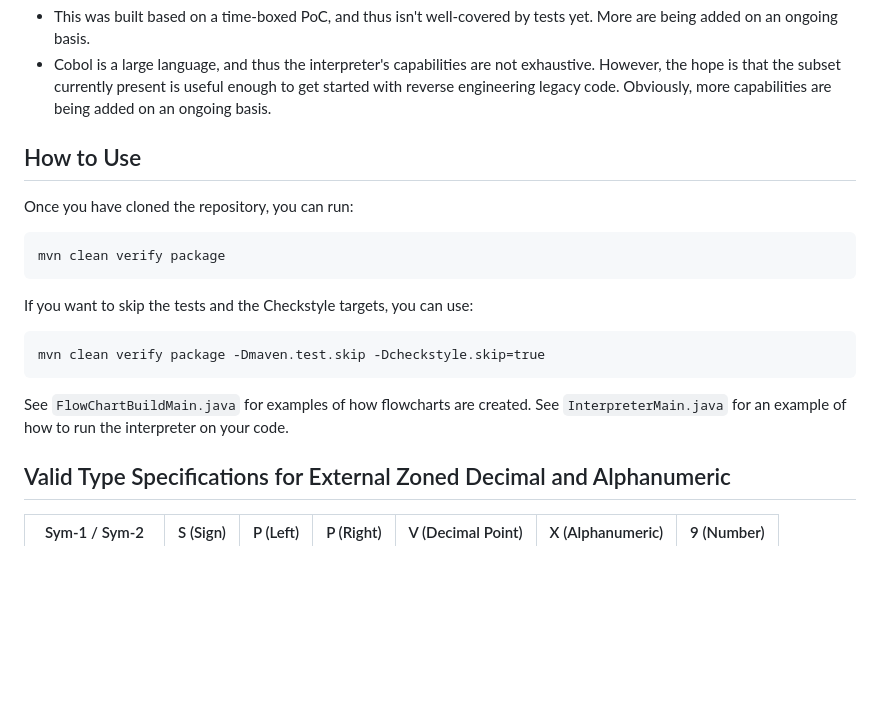
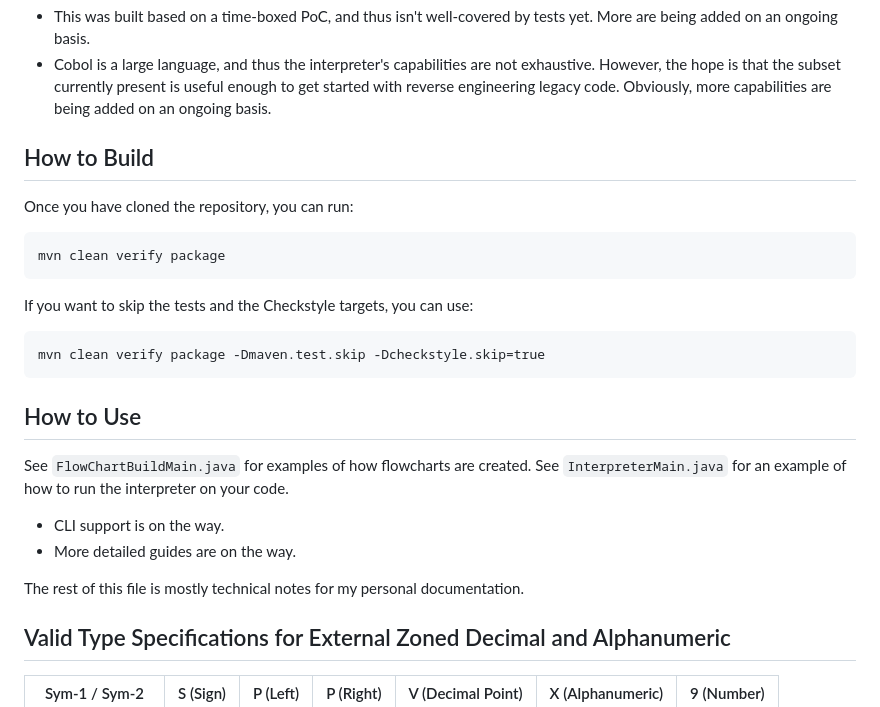
Before and after one commit to avishek-sen-gupta/cobol-rekt, a Markdown page: README.md, the part around the change. Rendered like a GitHub page; blank space fills up the shorter version.

Commit message:
Adding 'How to Use' section

````diff
--- a/README.md
+++ b/README.md
@@ -95,7 +95,7 @@ Some example use cases are listed in the next section.
 - This was built based on a time-boxed PoC, and thus isn't well-covered by tests yet. More are being added on an ongoing basis.
 - Cobol is a large language, and thus the interpreter's capabilities are not exhaustive. However, the hope is that the subset currently present is useful enough to get started with reverse engineering legacy code. Obviously, more capabilities are being added on an ongoing basis.
 
-## How to Use
+## How to Build
 
 Once you have cloned the repository, you can run:
 
@@ -109,8 +109,15 @@ If you want to skip the tests and the Checkstyle targets, you can use:
 mvn clean verify package -Dmaven.test.skip -Dcheckstyle.skip=true
 ```
 
+## How to Use
+
 See ```FlowChartBuildMain.java``` for examples of how flowcharts are created.
 See ```InterpreterMain.java``` for an example of how to run the interpreter on your code.
+
+- CLI support is on the way.
+- More detailed guides are on the way.
+
+The rest of this file is mostly technical notes for my personal documentation.
 
 ## Valid Type Specifications for External Zoned Decimal and Alphanumeric
 
````
